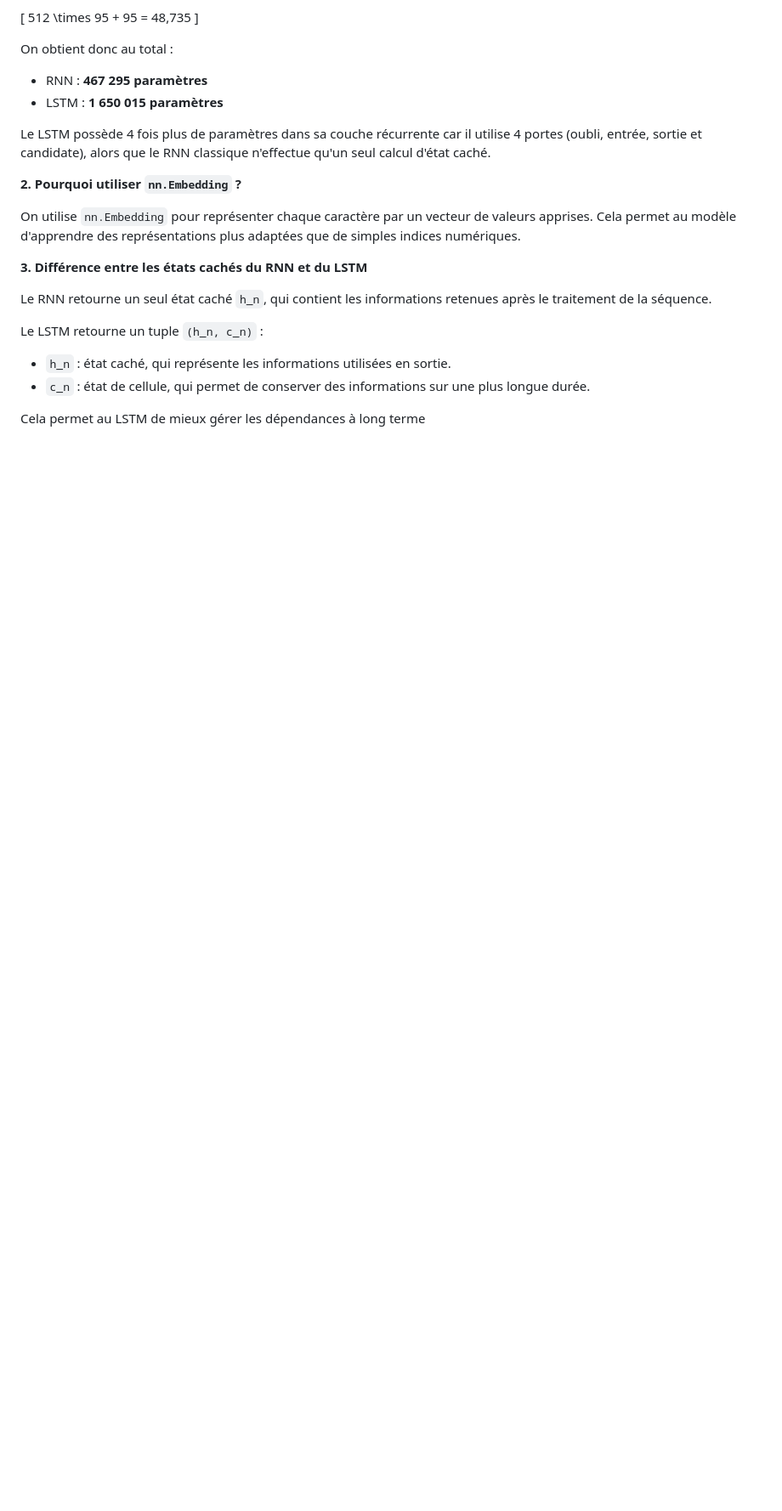
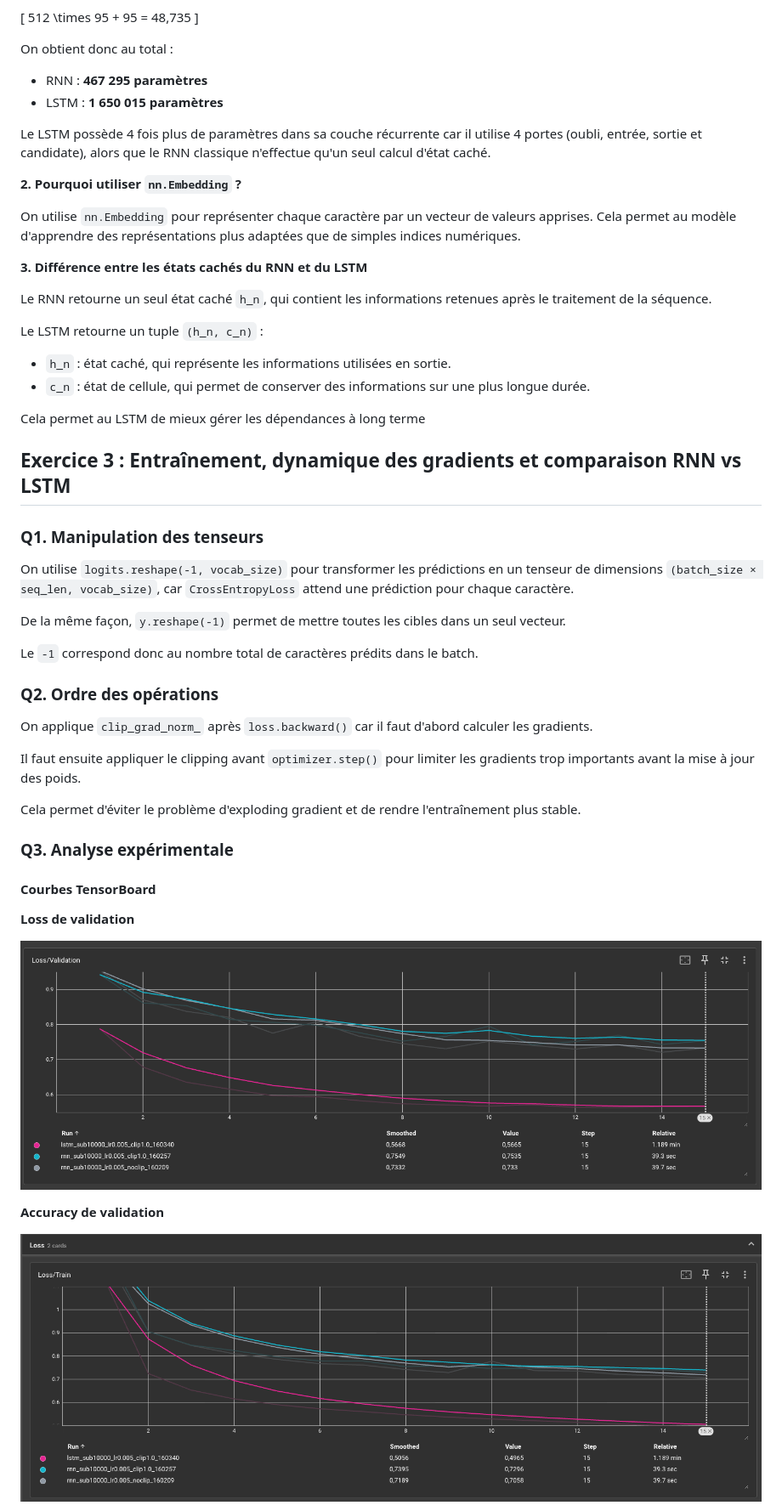
Before and after one commit to EyaWal/Cours-Intro-au-deep-learning-, a Markdown page: TP4/rapport.md, the part around one of its changes. Shown at 85% size. GitHub-like rendering; pictures changed too: TP4/figures/validation_accuracy.png (added), TP4/figures/validation_loss.png (added); blank space fills up the shorter version.

Commit message:
avancement exercice 3 du TP4

```diff
--- a/TP4/rapport.md
+++ b/TP4/rapport.md
@@ -99,3 +99,33 @@ Le LSTM retourne un tuple `(h_n, c_n)` :
 - `c_n` : état de cellule, qui permet de conserver des informations sur une plus longue durée.
 
 Cela permet au LSTM de mieux gérer les dépendances à long terme
+
+## Exercice 3 : Entraînement, dynamique des gradients et comparaison RNN vs LSTM
+
+### Q1. Manipulation des tenseurs
+
+On utilise `logits.reshape(-1, vocab_size)` pour transformer les prédictions en un tenseur de dimensions `(batch_size × seq_len, vocab_size)`, car `CrossEntropyLoss` attend une prédiction pour chaque caractère.
+
+De la même façon, `y.reshape(-1)` permet de mettre toutes les cibles dans un seul vecteur.
+
+Le `-1` correspond donc au nombre total de caractères prédits dans le batch.
+
+### Q2. Ordre des opérations
+
+On applique `clip_grad_norm_` après `loss.backward()` car il faut d'abord calculer les gradients.
+
+Il faut ensuite appliquer le clipping avant `optimizer.step()` pour limiter les gradients trop importants avant la mise à jour des poids.
+
+Cela permet d'éviter le problème d'exploding gradient et de rendre l'entraînement plus stable.
+
+### Q3. Analyse expérimentale
+#### Courbes TensorBoard
+
+**Loss de validation**
+
+![Loss de validation](figures/validation_loss.png)
+
+**Accuracy de validation**
+
+![Accuracy de validation](figures/validation_accuracy.png)
+
```
Also changed, not shown: other parts of TP4/rapport.md (+45 -0 lines), TP4/figures/gradient_norm.png (added), 1 other file.
